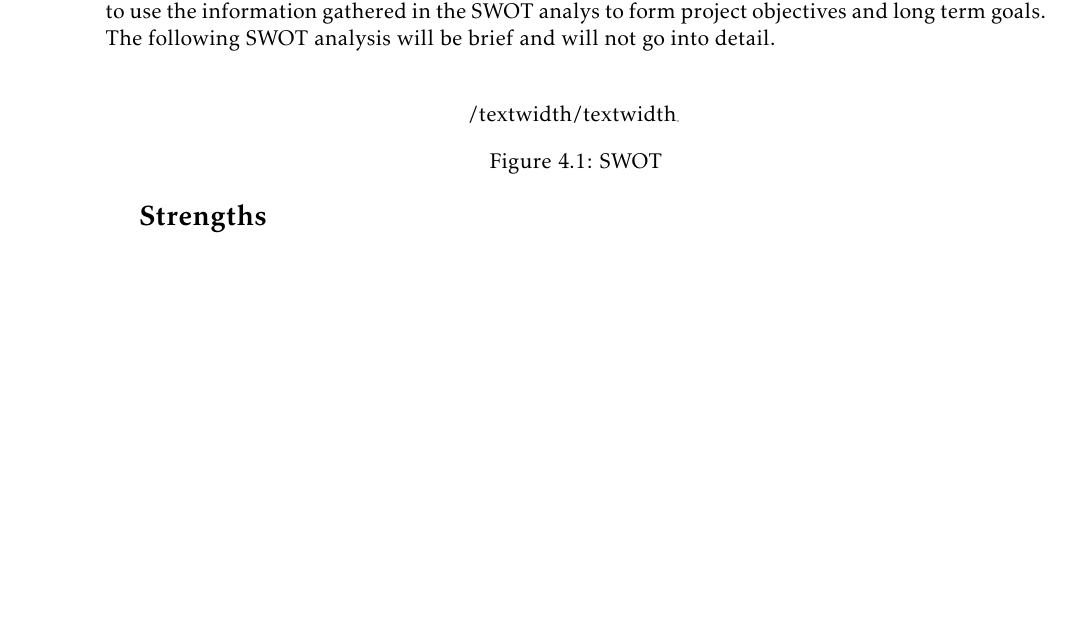
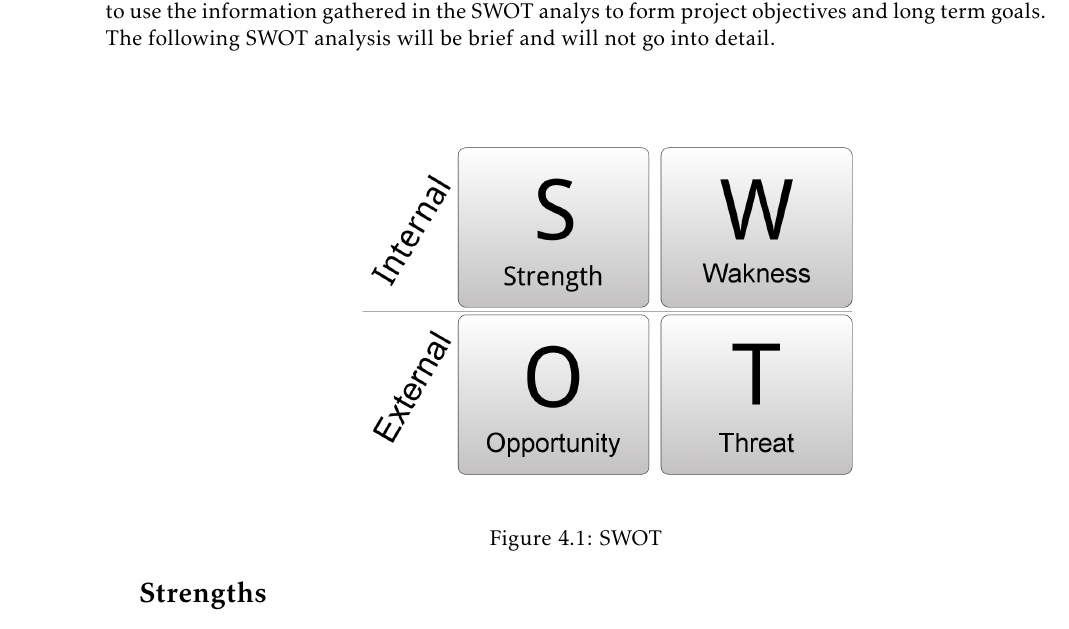
Before and after one commit to tverrkraftig/technical-report, a LaTeX thesis (report.tex, which reads swot/swot.tex): part of page 7 of 16 before the commit and part of page 7 of 17 after it, cut so that both start at the same text, the shorter picture padded with empty space. Compiled offline with pdfLaTeX.

Commit message:
swot fix

```diff
--- a/swot/swot.tex
+++ b/swot/swot.tex
@@ -7,7 +7,7 @@ The following SWOT analysis will be brief and will not go into detail.
 
 \begin{figure}[H]
     \centering
-    \includegraphics[width=0.6/textwidth]{graphics/swot.png}
+    \includegraphics[width=0.6\textwidth]{graphics/swot.png}
     \caption{SWOT}
     \label{fig:sw}
 \end{figure}
```
Also changed, not shown: report.pdf.
